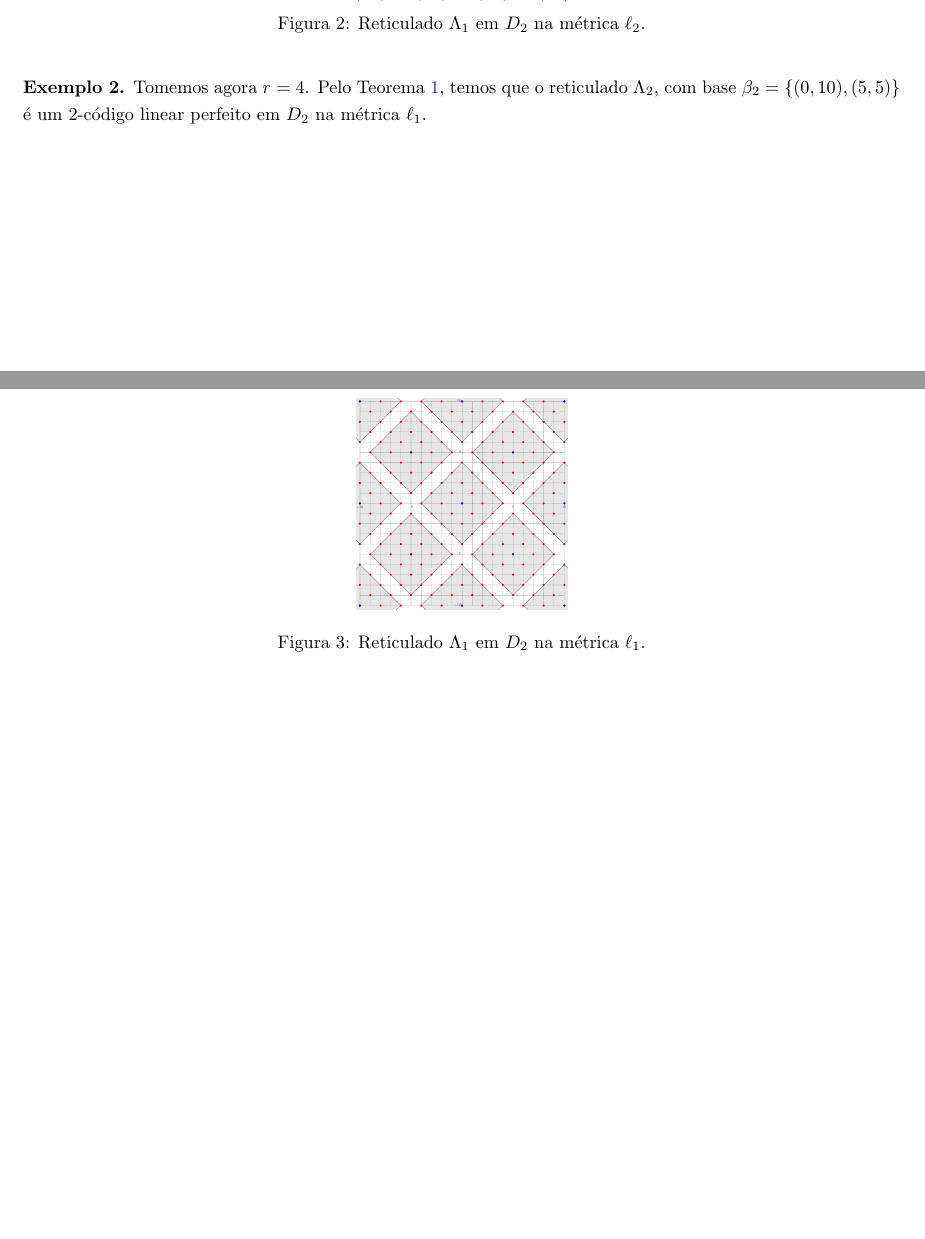
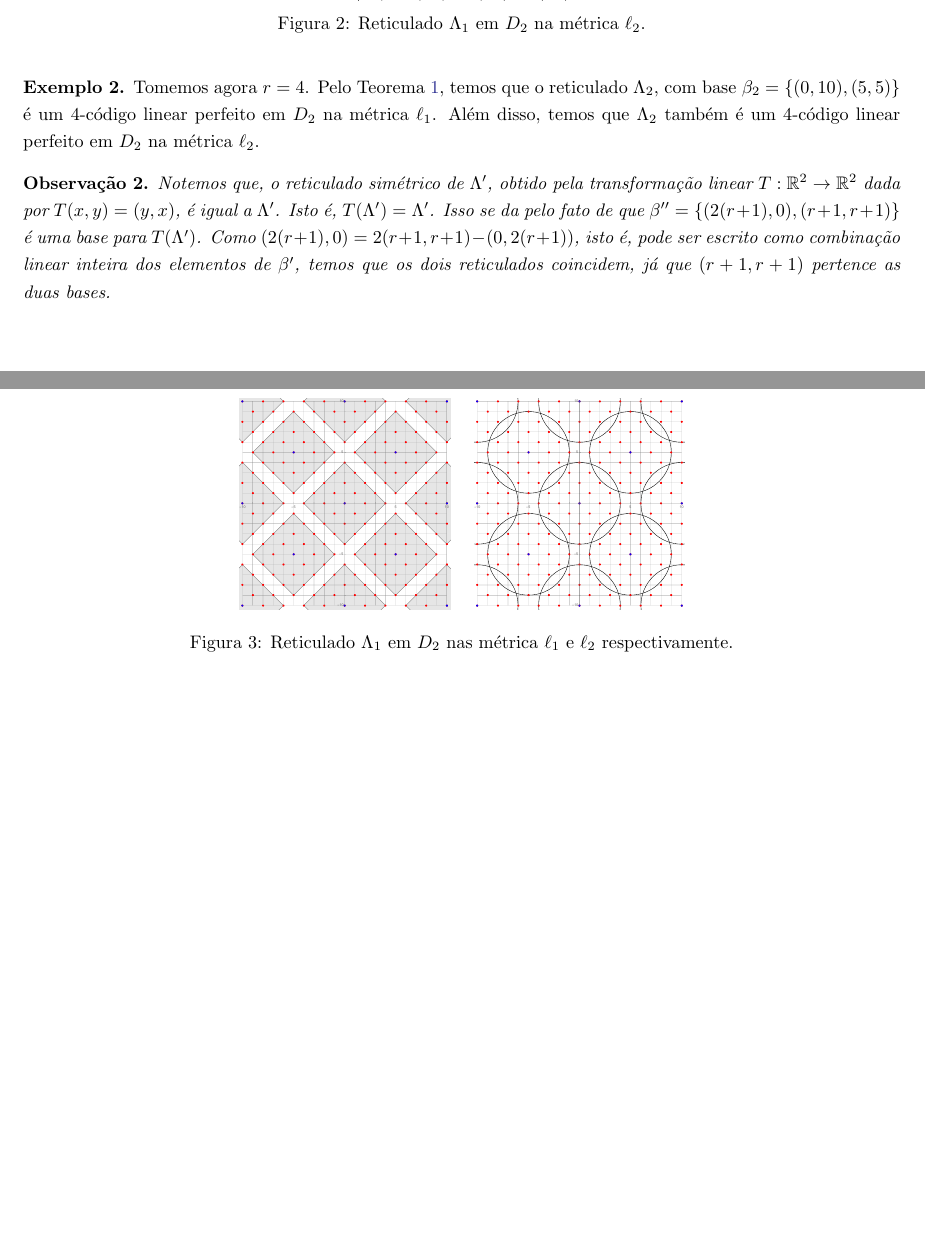
Before and after one commit to lucasedng/codesresearch, a LaTeX document (perfectcodeslattices/main.tex): two parts of pages 1 and 2 of 2, joined at a grey line, cut so that both start at the same text. Compiled offline with pdfLaTeX.

Commit message:
anotações

```diff
--- a/perfectcodeslattices/main.tex
+++ b/perfectcodeslattices/main.tex
@@ -90,11 +90,15 @@
   \end{observation}
 
   \begin{example}
-    Tomemos agora $r=4$. Pelo Teorema \ref{cods1}, temos que o reticulado $\Lambda_2$, com base $\beta_2=\{(0,10),(5,5)\}$ é um $2$-código linear perfeito em $D_2$ na métrica $\ell_1$.
+    Tomemos agora $r=4$. Pelo Teorema \ref{cods1}, temos que o reticulado $\Lambda_2$, com base $\beta_2=\{(0,10),(5,5)\}$ é um $4$-código linear perfeito em $D_2$ na métrica $\ell_1$. Além disso, temos que $\Lambda_2$ também é um $4$-código linear perfeito em $D_2$ na métrica $\ell_2$.
     \begin{figure}[!ht]
 			\centering
-        	\includegraphics[scale=0.2]{exampler4l1.pdf}
-          \caption{Reticulado $\Lambda_1$ em $D_2$ na métrica $\ell_1$.}
+        	\includegraphics[scale=0.2]{exampler4l1.pdf}\;\;\;\;\;\includegraphics[scale=0.2]{exampler4l2.pdf}
+          \caption{Reticulado $\Lambda_1$ em $D_2$ nas métrica $\ell_1$ e $\ell_2$ respectivamente.}
 		\end{figure}
   \end{example}
+
+  \begin{observation}
+    Notemos que, o reticulado simétrico de $\Lambda'$, obtido pela transformação linear $T: \mathbb{R}^2 \to \mathbb{R}^2$ dada por $T(x,y) = (y,x)$, é igual a $\Lambda'$. Isto é, $T(\Lambda') = \Lambda'$. Isso se da pelo fato de que $\beta''=\{(2(r+1),0),(r+1,r+1)\}$ é uma base para $T(\Lambda')$. Como $(2(r+1),0) = 2(r+1,r+1)-(0,2(r+1))$, isto é, pode ser escrito como combinação linear inteira dos elementos de $\beta'$, temos que os dois reticulados coincidem, já que $(r+1,r+1)$ pertence as duas bases.
+  \end{observation}
 \end{document}
```
Also changed, not shown: perfectcodeslattices/main.pdf, 5 other files.
